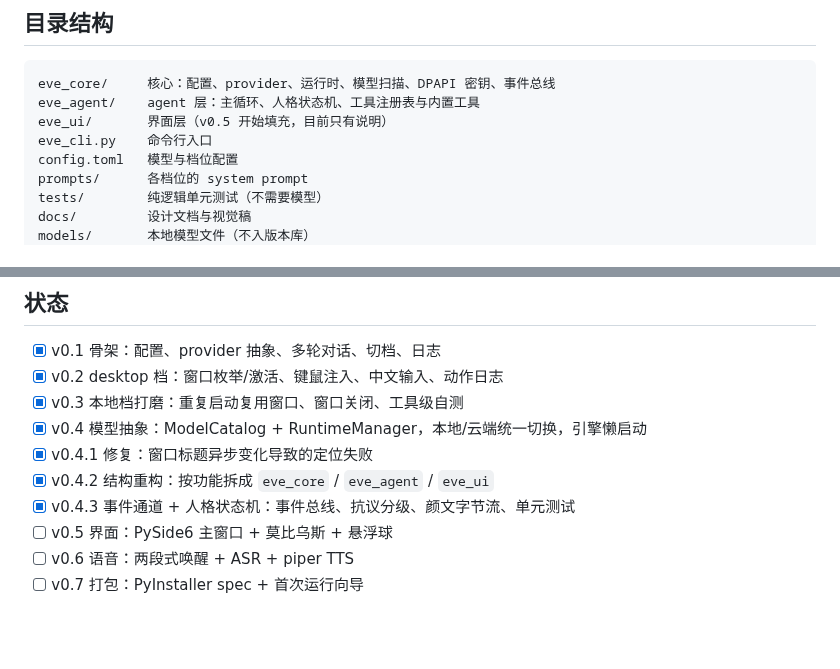
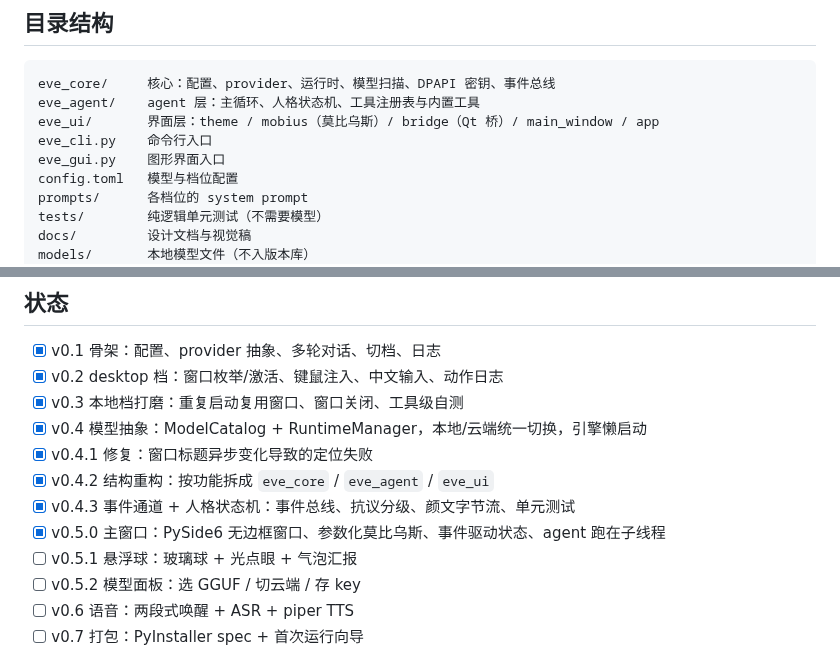
Before and after one commit to ws050525/EvE, a Markdown page: README.md, 2 parts joined by grey strips. GitHub-like rendering; blank space fills up the shorter version.

````diff
--- a/README.md
+++ b/README.md
@@ -20,8 +20,9 @@
 ```
 eve_core/     核心：配置、provider、运行时、模型扫描、DPAPI 密钥、事件总线
 eve_agent/    agent 层：主循环、人格状态机、工具注册表与内置工具
-eve_ui/       界面层（v0.5 开始填充，目前只有说明）
+eve_ui/       界面层：theme / mobius（莫比乌斯）/ bridge（Qt 桥）/ main_window / app
 eve_cli.py    命令行入口
+eve_gui.py    图形界面入口
 config.toml   模型与档位配置
 prompts/      各档位的 system prompt
 tests/        纯逻辑单元测试（不需要模型）
@@ -106,7 +115,9 @@ model = "qwen3vl-4b"         # 档位只绑模型 id，不绑类型
 - [x] v0.4.1 修复：窗口标题异步变化导致的定位失败
 - [x] v0.4.2 结构重构：按功能拆成 `eve_core` / `eve_agent` / `eve_ui`
 - [x] v0.4.3 事件通道 + 人格状态机：事件总线、抗议分级、颜文字节流、单元测试
-- [ ] v0.5 界面：PySide6 主窗口 + 莫比乌斯 + 悬浮球
+- [x] v0.5.0 主窗口：PySide6 无边框窗口、参数化莫比乌斯、事件驱动状态、agent 跑在子线程
+- [ ] v0.5.1 悬浮球：玻璃球 + 光点眼 + 气泡汇报
+- [ ] v0.5.2 模型面板：选 GGUF / 切云端 / 存 key
 - [ ] v0.6 语音：两段式唤醒 + ASR + piper TTS
 - [ ] v0.7 打包：PyInstaller spec + 首次运行向导
 
````
Also changed, not shown: other parts of README.md (+10 -2 lines), docs/assets/gui-chat.png (added), docs/assets/gui-empty.png (added), 7 other files.
